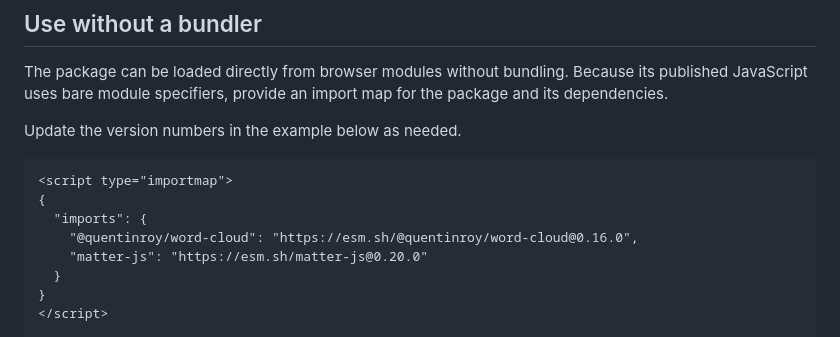
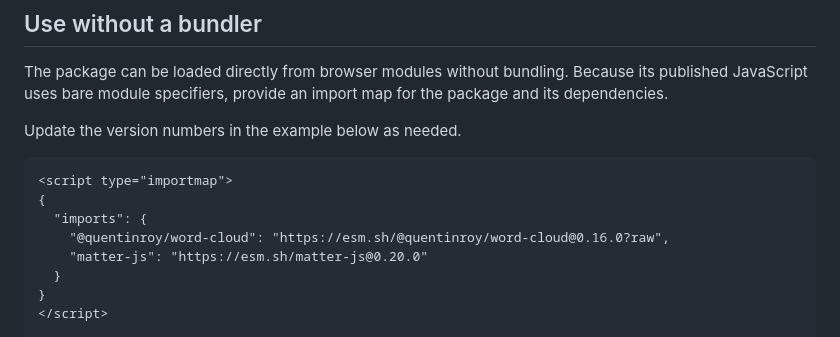
Before and after one commit to QuentinRoy/word-cloud, a Markdown page: README.md, the part around the change. Rendered like a GitHub page.

Commit message:
docs: update word-cloud import to include raw query

```diff
--- a/README.md
+++ b/README.md
@@ -39,7 +39,7 @@ Update the version numbers in the example below as needed.
 <script type="importmap">
 {
   "imports": {
-    "@quentinroy/word-cloud": "https://esm.sh/@quentinroy/word-cloud@0.16.0",
+    "@quentinroy/word-cloud": "https://esm.sh/@quentinroy/word-cloud@0.16.0?raw",
     "matter-js": "https://esm.sh/matter-js@0.20.0"
   }
 }
```
